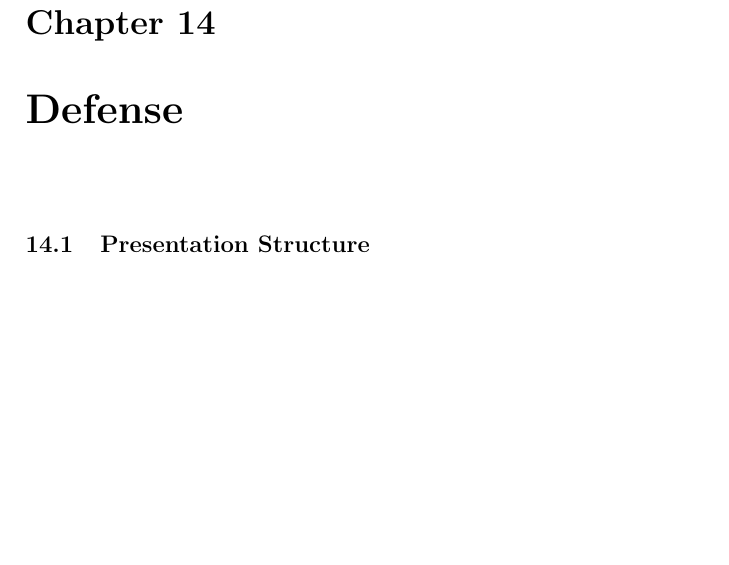
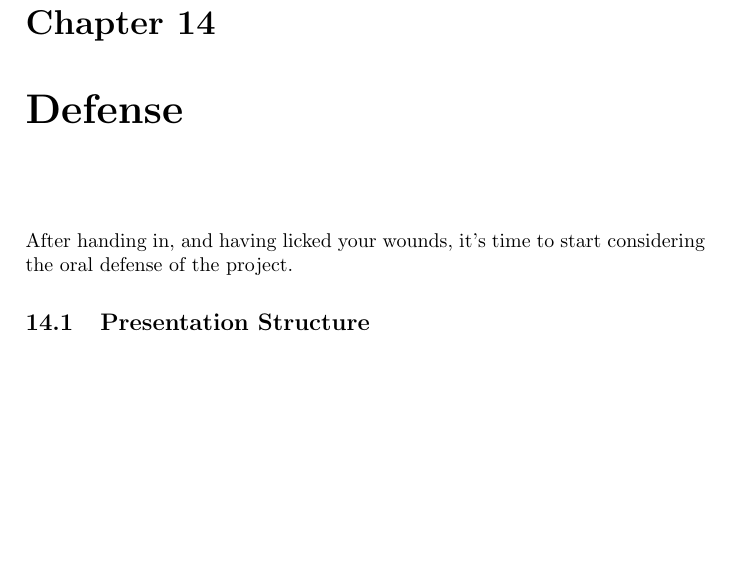
Before and after one commit to aslakjohansen/report-writing, a LaTeX thesis (doc/report-writing.tex): part of page 25 of 26, cut so that both start at the same text. Compiled offline with pdfLaTeX.

Commit message:
wrote an intro

```diff
--- a/doc/report-writing.tex
+++ b/doc/report-writing.tex
@@ -536,6 +536,8 @@ Go through the requirements; one at a time. Determine the best way of evaluating
 %%%%%%%%%%%%%%%%%%%%%%%%%%%%%%%%%%%%%%%%%%%%%%%%%%%%%%%%%%%%%%%%%%%%%%%% Defense
 \chapter{Defense}
 
+After handing in, and having licked your wounds, it's time to start considering the oral defense of the project.
+
 \section{Presentation Structure}
 
 %%%%%%%%%%%%%%%%%%%%%%%%%%%%%%%%%%%%%%%%%%%%%%%%%%%%%%%%%%%%%%%%%%%%%%%%%%%%%%%%
```
